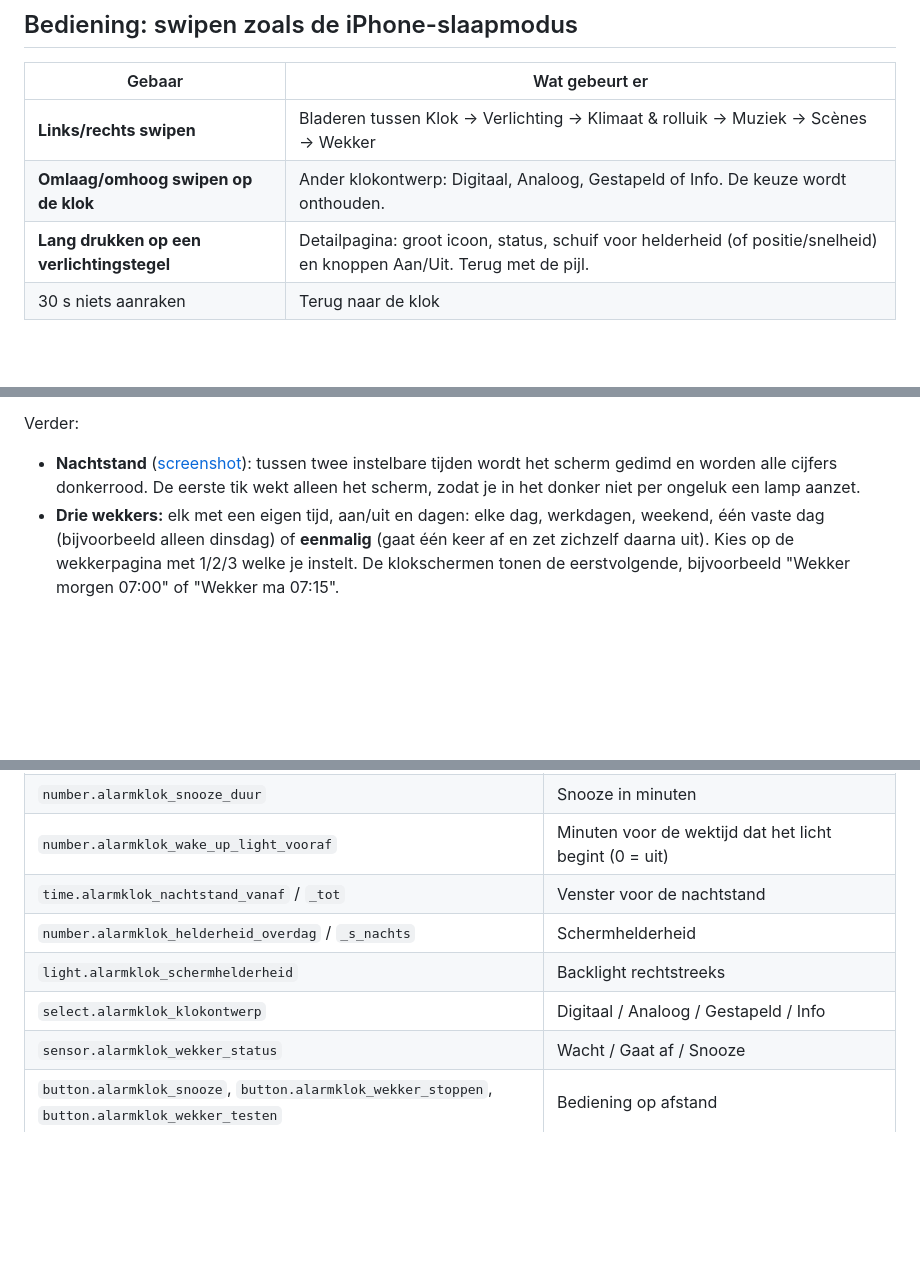
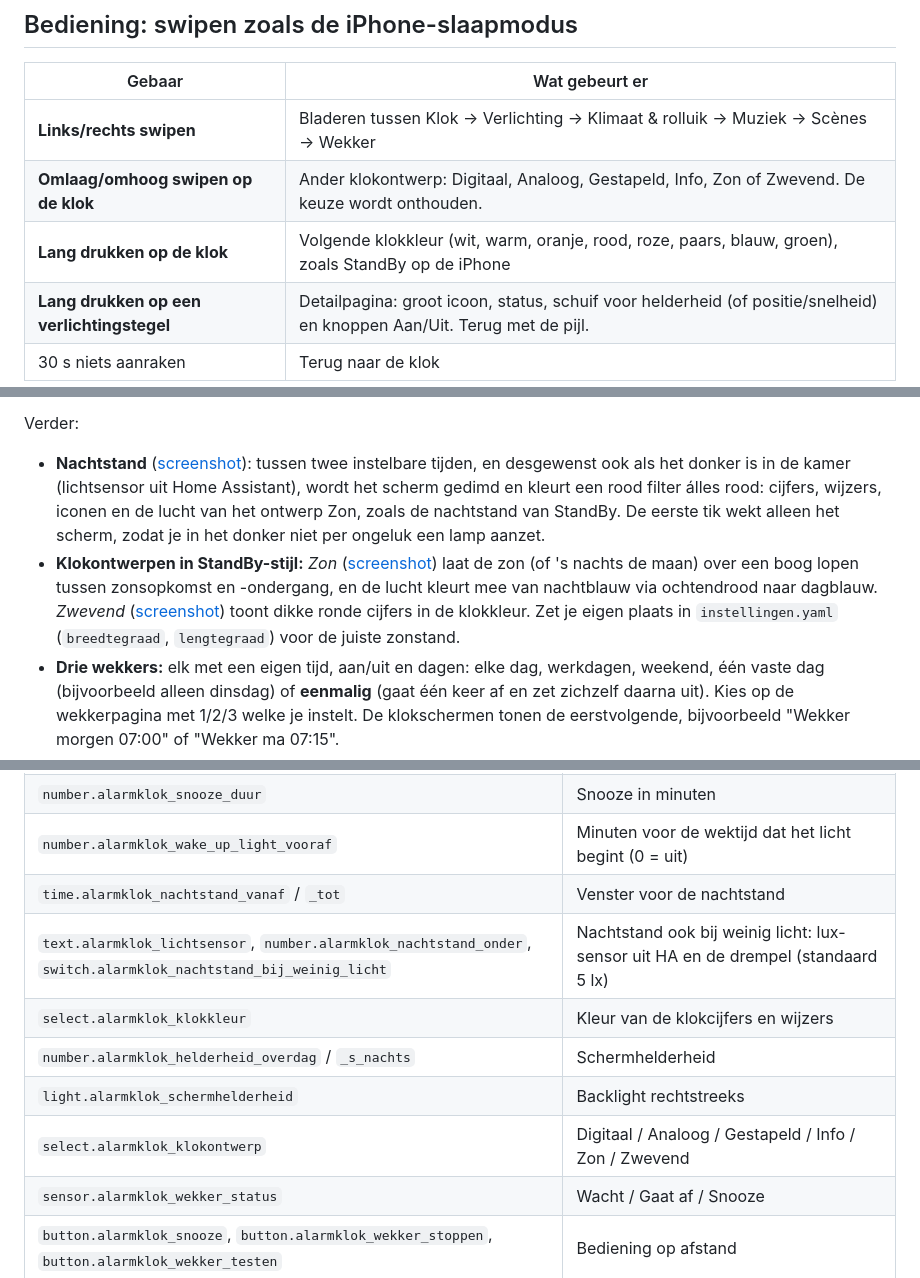
Before and after one commit to Perjan-smul/alarmklok-domotics-controller, a Markdown page: README.md, 3 parts joined by grey strips. Rendered like a GitHub page; blank space fills up the shorter version.

Commit message:
Klokken in StandBy-stijl: Zon, Zwevend, klokkleur en rode nachtstand
- Klokontwerp Zon: zon of maan over een boog tussen zonsopkomst en
  -ondergang, lucht kleurt mee met de zonnehoogte (ESPHome sun,
  breedtegraad/lengtegraad in instellingen.yaml).
- Klokontwerp Zwevend: dikke ronde cijfers (Nunito) in de klokkleur.
- Klokkleur in HA te kiezen, of lang drukken op de klok.
- Nachtstand: rood filter (vermenigvuldigen) over alles, ook wijzers en
  iconen; ook bij weinig licht via een lichtsensor uit HA, met hysterese.
- Unittests en ontwerpweergaven.

Co-Authored-By: Claude Opus 5.5 <noreply@anthropic.com>
Claude-Session: https://claude.ai/code/session_01CtYG5CCfVz9HHyKsYQVvyV

```diff
--- a/README.md
+++ b/README.md
@@ -23,7 +23,8 @@ maar zijn **nog niet op de echte borden getest**; zie [Bekende aandachtspunten](
 | Gebaar | Wat gebeurt er |
 |---|---|
 | **Links/rechts swipen** | Bladeren tussen Klok → Verlichting → Klimaat & rolluik → Muziek → Scènes → Wekker |
-| **Omlaag/omhoog swipen op de klok** | Ander klokontwerp: Digitaal, Analoog, Gestapeld of Info. De keuze wordt onthouden. |
+| **Omlaag/omhoog swipen op de klok** | Ander klokontwerp: Digitaal, Analoog, Gestapeld, Info, Zon of Zwevend. De keuze wordt onthouden. |
+| **Lang drukken op de klok** | Volgende klokkleur (wit, warm, oranje, rood, roze, paars, blauw, groen), zoals StandBy op de iPhone |
 | **Lang drukken op een verlichtingstegel** | Detailpagina: groot icoon, status, schuif voor helderheid (of positie/snelheid) en knoppen Aan/Uit. Terug met de pijl. |
 | 30 s niets aanraken | Terug naar de klok |
 
@@ -57,9 +58,18 @@ Assistant kiezen met `select.alarmklok_klokontwerp`.
 Verder:
 
 - **Nachtstand** ([screenshot](docs/screenshots/11-nachtstand.png)):
-  tussen twee instelbare tijden wordt het scherm gedimd en worden alle cijfers
-  donkerrood. De eerste tik wekt alleen het scherm, zodat je in het donker niet
-  per ongeluk een lamp aanzet.
+  tussen twee instelbare tijden, en desgewenst ook als het donker is in de
+  kamer (lichtsensor uit Home Assistant), wordt het scherm gedimd en kleurt
+  een rood filter álles rood: cijfers, wijzers, iconen en de lucht van het
+  ontwerp Zon, zoals de nachtstand van StandBy. De eerste tik wekt alleen het
+  scherm, zodat je in het donker niet per ongeluk een lamp aanzet.
+- **Klokontwerpen in StandBy-stijl:** *Zon*
+  ([screenshot](docs/screenshots/13-klok-zon.png)) laat de zon (of 's nachts
+  de maan) over een boog lopen tussen zonsopkomst en -ondergang, en de lucht
+  kleurt mee van nachtblauw via ochtendrood naar dagblauw. *Zwevend*
+  ([screenshot](docs/screenshots/14-klok-zwevend.png)) toont dikke ronde
+  cijfers in de klokkleur. Zet je eigen plaats in `instellingen.yaml`
+  (`breedtegraad`, `lengtegraad`) voor de juiste zonstand.
 - **Drie wekkers:** elk met een eigen tijd, aan/uit en dagen: elke dag,
   werkdagen, weekend, één vaste dag (bijvoorbeeld alleen dinsdag) of
   **eenmalig** (gaat één keer af en zet zichzelf daarna uit). Kies op de
@@ -268,9 +278,11 @@ gevonden is; zo niet, probeer een ander adres met `es7210_adres` (0x40–0x43).
 | `number.alarmklok_snooze_duur` | Snooze in minuten |
 | `number.alarmklok_wake_up_light_vooraf` | Minuten voor de wektijd dat het licht begint (0 = uit) |
 | `time.alarmklok_nachtstand_vanaf` / `_tot` | Venster voor de nachtstand |
+| `text.alarmklok_lichtsensor`, `number.alarmklok_nachtstand_onder`, `switch.alarmklok_nachtstand_bij_weinig_licht` | Nachtstand ook bij weinig licht: lux-sensor uit HA en de drempel (standaard 5 lx) |
+| `select.alarmklok_klokkleur` | Kleur van de klokcijfers en wijzers |
 | `number.alarmklok_helderheid_overdag` / `_s_nachts` | Schermhelderheid |
 | `light.alarmklok_schermhelderheid` | Backlight rechtstreeks |
-| `select.alarmklok_klokontwerp` | Digitaal / Analoog / Gestapeld / Info |
+| `select.alarmklok_klokontwerp` | Digitaal / Analoog / Gestapeld / Info / Zon / Zwevend |
 | `sensor.alarmklok_wekker_status` | Wacht / Gaat af / Snooze |
 | `button.alarmklok_snooze`, `button.alarmklok_wekker_stoppen`, `button.alarmklok_wekker_testen` | Bediening op afstand |
 | `update.alarmklok_wifi_chip_c6` | Firmware van de wifi-chip (7" en 4B), zie [Stabiliteit](#stabiliteit) |
```
Also changed, not shown: docs/screenshots/11-nachtstand.png, docs/screenshots/13-klok-zon.png (added), docs/screenshots/14-klok-zwevend.png (added), 6 other files.
